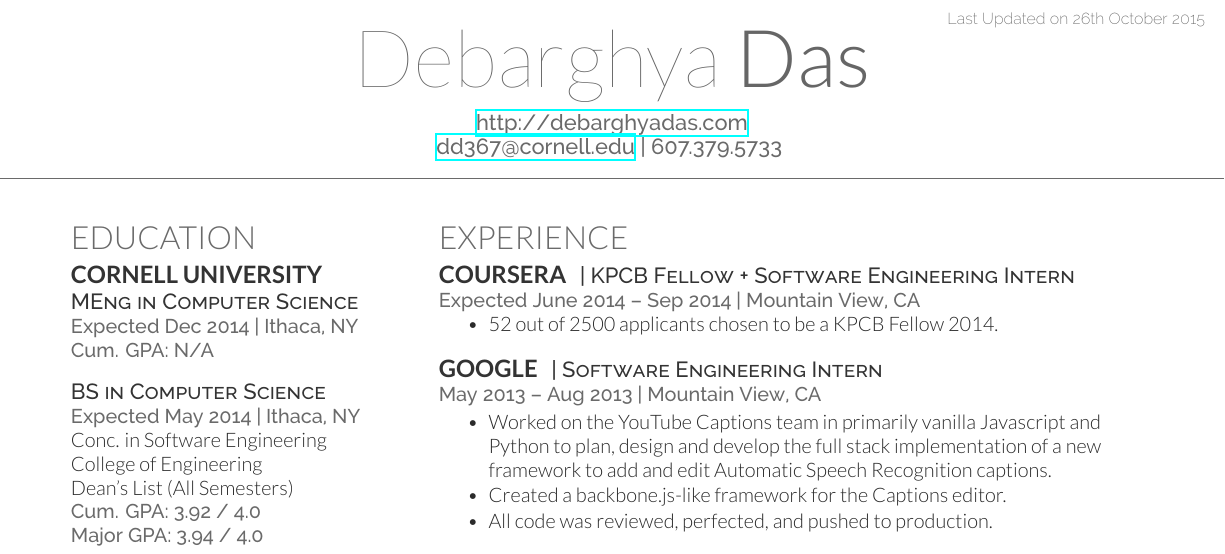
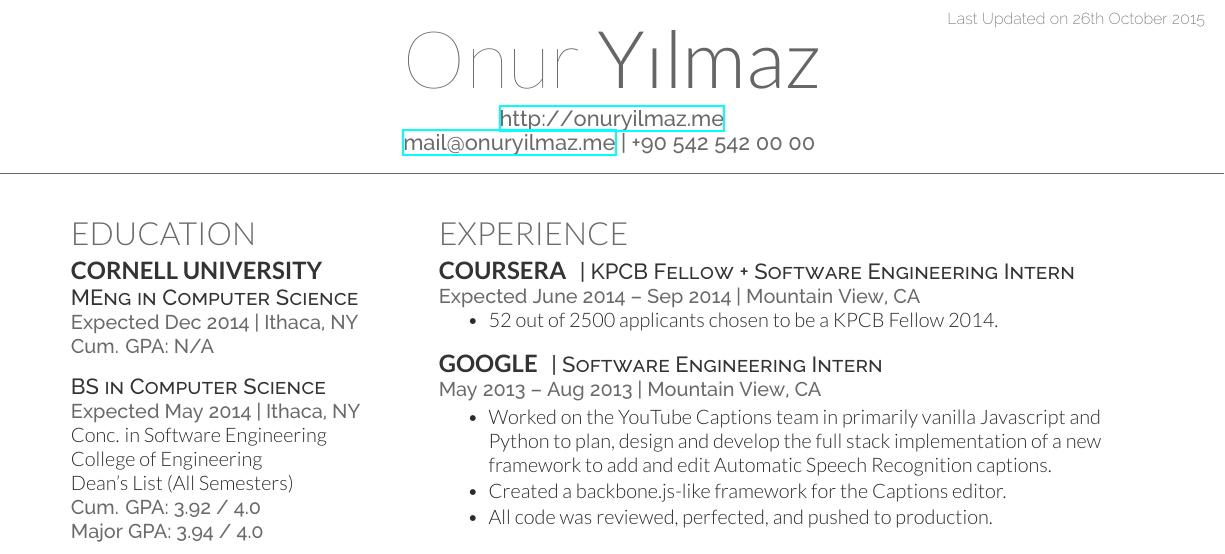
Before and after one commit to talipozakca/cv, a LaTeX CV (cv_12.tex): part of the page, cut so that both start at the same text. Compiled offline with XeLaTeX.

Commit message:
Update cv_12.tex

```diff
--- a/cv_12.tex
+++ b/cv_12.tex
@@ -29,9 +29,9 @@
 
 \lastupdated % Print the Last Updated text at the top right
 
-\namesection{Debarghya}{Das}{ % Your name
-\urlstyle{same}\url{http://debarghyadas.com} \\ % Your website, LinkedIn profile or other web address
-\href{mailto:dd367@cornell.edu}{dd367@cornell.edu} | 607.379.5733 % Your contact information
+\namesection{Onur}{Y{\i}lmaz}{ % Your name
+\urlstyle{same}\url{http://onuryilmaz.me} \\ % Your website, LinkedIn profile or other web address
+\href{mailto:mail@onuryilmaz.me}{mail@onuryilmaz.me} | +90 542 542 00 00 % Your contact information
 }
 
 %----------------------------------------------------------------------------------------
```
